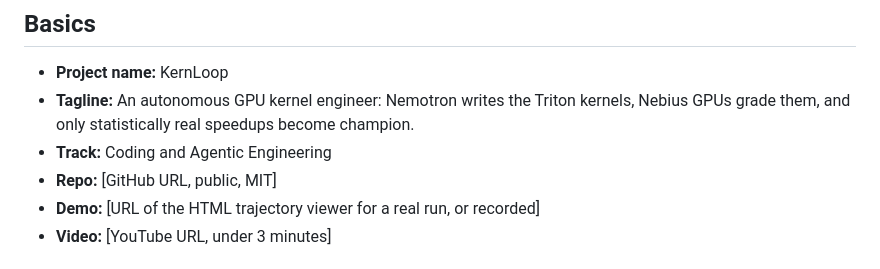
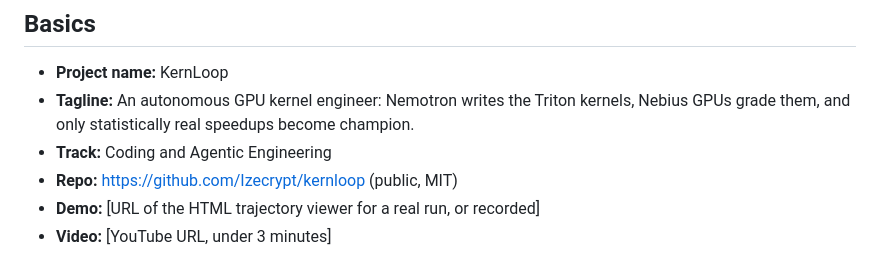
Before and after one commit to Izecrypt/kernloop, a Markdown page: SUBMISSION.md, the part around the change. Drawn GitHub-style.

Commit message:
Record public repo URL in submission draft

```diff
--- a/SUBMISSION.md
+++ b/SUBMISSION.md
@@ -10,7 +10,7 @@ due Oct 30, 10am PDT. Fill the bracketed items as they land.
   kernels, Nebius GPUs grade them, and only statistically real speedups
   become champion.
 - **Track:** Coding and Agentic Engineering
-- **Repo:** [GitHub URL, public, MIT]
+- **Repo:** https://github.com/Izecrypt/kernloop (public, MIT)
 - **Demo:** [URL of the HTML trajectory viewer for a real run, or recorded]
 - **Video:** [YouTube URL, under 3 minutes]
 
```
